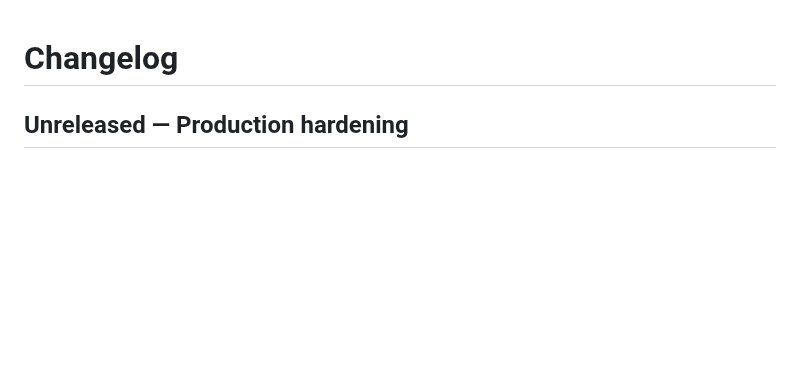
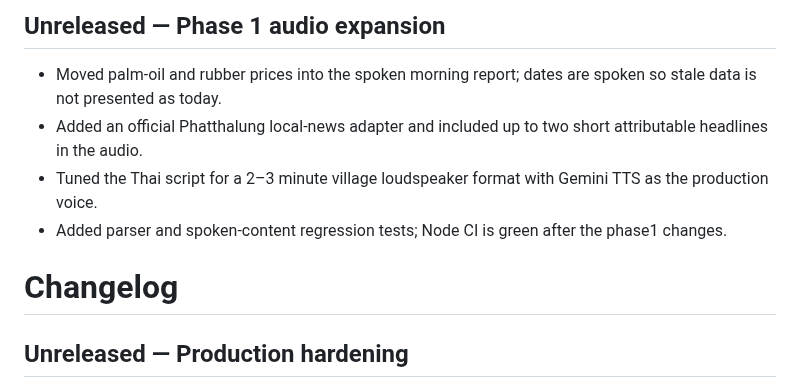
Before and after one commit to aodxx/SkyAudio-Alert, a Markdown page: CHANGELOG.md, the part around the change. GitHub-like rendering; blank space fills up the shorter version.

Commit message:
docs: record phase1 audio expansion

```diff
--- a/CHANGELOG.md
+++ b/CHANGELOG.md
@@ -1,3 +1,9 @@
+## Unreleased — Phase 1 audio expansion
+- Moved palm-oil and rubber prices into the spoken morning report; dates are spoken so stale data is not presented as today.
+- Added an official Phatthalung local-news adapter and included up to two short attributable headlines in the audio.
+- Tuned the Thai script for a 2–3 minute village loudspeaker format with Gemini TTS as the production voice.
+- Added parser and spoken-content regression tests; Node CI is green after the phase1 changes.
+
 # Changelog
 
 ## Unreleased — Production hardening
```
